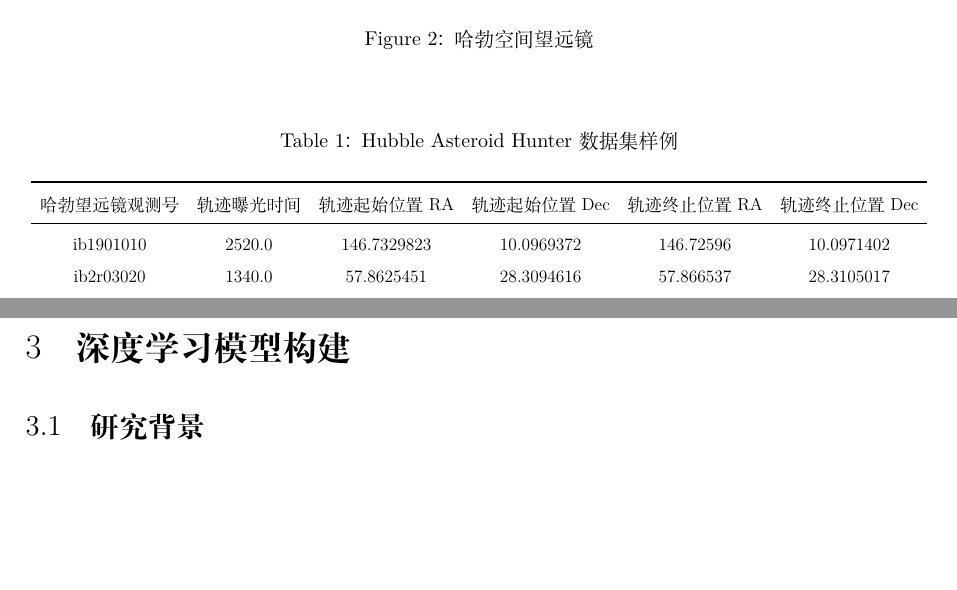
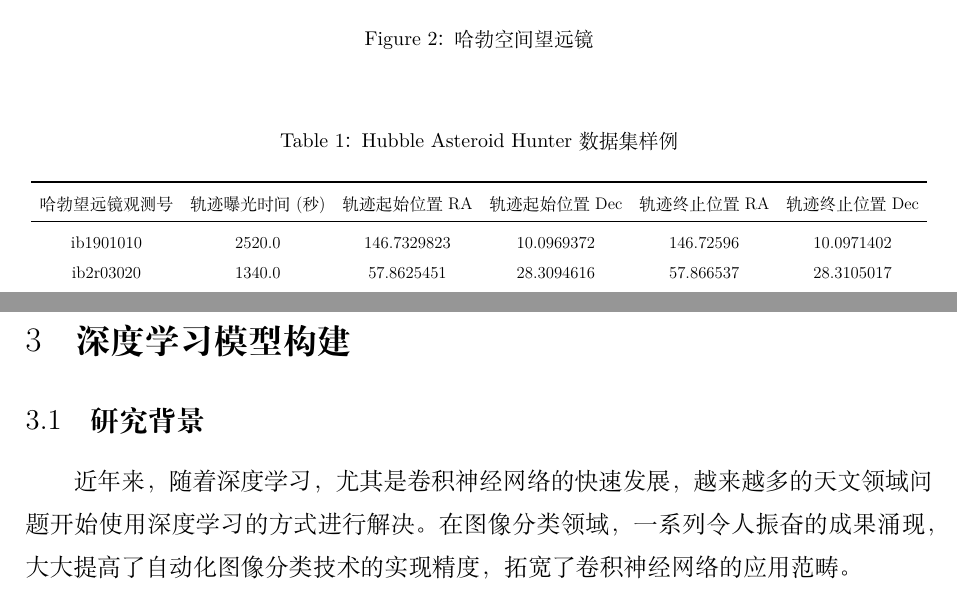
Before and after one commit to changsun20/HuntingAsteroid, a LaTeX paper (paper.tex): two parts of page 5 of 7, joined at a grey line, cut so that both start at the same text, the shorter picture padded with empty space. Compiled offline with XeLaTeX.

Commit message:
update paper and upload .pt weights

```diff
--- a/paper.tex
+++ b/paper.tex
@@ -149,7 +149,7 @@
 	\resizebox{\linewidth}{!}{
 		\begin{tabular}{cccccc}
 			\toprule[2pt]
-			哈勃望远镜观测号 & 轨迹曝光时间 & 轨迹起始位置RA & 轨迹起始位置Dec & 轨迹终止位置RA & 轨迹终止位置Dec \\
+			哈勃望远镜观测号 & 轨迹曝光时间(秒) & 轨迹起始位置RA & 轨迹起始位置Dec & 轨迹终止位置RA & 轨迹终止位置Dec \\
 
 			\midrule
 			ib1901010 & 2520.0 & 146.7329823 & 10.0969372 & 146.72596 & 10.0971402 \\
@@ -171,7 +171,7 @@
 
 \subsection{研究背景}
 
-
+近年来，随着深度学习，尤其是卷积神经网络的快速发展，越来越多的天文领域问题开始使用深度学习的方式进行解决。在图像分类领域，一系列令人振奋的成果涌现，大大提高了自动化图像分类技术的实现精度，拓宽了卷积神经网络的应用范畴。
 
 
 \begin{enumerate}[1.]% 列举时编号
```
Also changed, not shown: paper.pdf, 6 other files.
